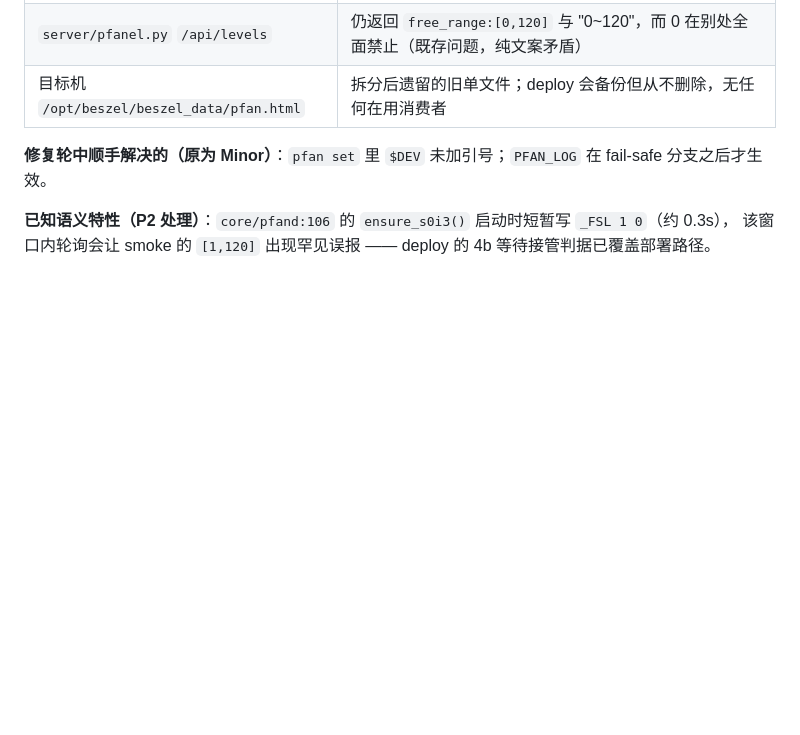
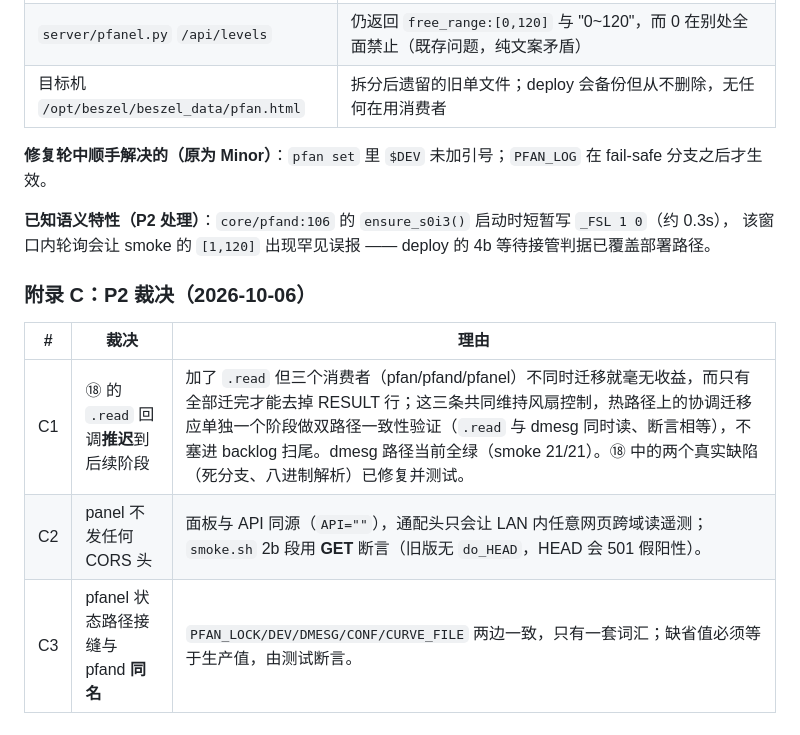
Before and after one commit to 240xu/pfan, a Markdown page: docs/specs/2026-10-06-pfan-design.md, the part around the change. Rendered like a GitHub page; blank space fills up the shorter version.

Commit message:
docs(spec): record P2 rulings (.read deferred, no-CORS, seam naming)

```diff
--- a/docs/specs/2026-10-06-pfan-design.md
+++ b/docs/specs/2026-10-06-pfan-design.md
@@ -150,3 +150,11 @@ docs/ARCHITECTURE.md           模块边界与数据流
 
 **已知语义特性（P2 处理）**：`core/pfand:106` 的 `ensure_s0i3()` 启动时短暂写 `_FSL 1 0`（约 0.3s），
 该窗口内轮询会让 smoke 的 `[1,120]` 出现罕见误报 —— deploy 的 4b 等待接管判据已覆盖部署路径。
+
+### 附录 C：P2 裁决（2026-10-06）
+
+| # | 裁决 | 理由 |
+|---|---|---|
+| C1 | ⑱ 的 `.read` 回调**推迟**到后续阶段 | 加了 `.read` 但三个消费者（pfan/pfand/pfanel）不同时迁移就毫无收益，而只有全部迁完才能去掉 RESULT 行；这三条共同维持风扇控制，热路径上的协调迁移应单独一个阶段做双路径一致性验证（`.read` 与 dmesg 同时读、断言相等），不塞进 backlog 扫尾。dmesg 路径当前全绿（smoke 21/21）。⑱ 中的两个真实缺陷（死分支、八进制解析）已修复并测试。 |
+| C2 | panel 不发任何 CORS 头 | 面板与 API 同源（`API=""`），通配头只会让 LAN 内任意网页跨域读遥测；`smoke.sh` 2b 段用 **GET** 断言（旧版无 `do_HEAD`，HEAD 会 501 假阳性）。 |
+| C3 | pfanel 状态路径接缝与 pfand **同名** | `PFAN_LOCK/DEV/DMESG/CONF/CURVE_FILE` 两边一致，只有一套词汇；缺省值必须等于生产值，由测试断言。 |
```
